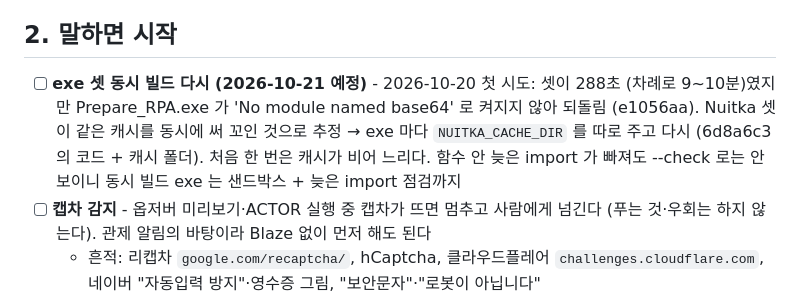
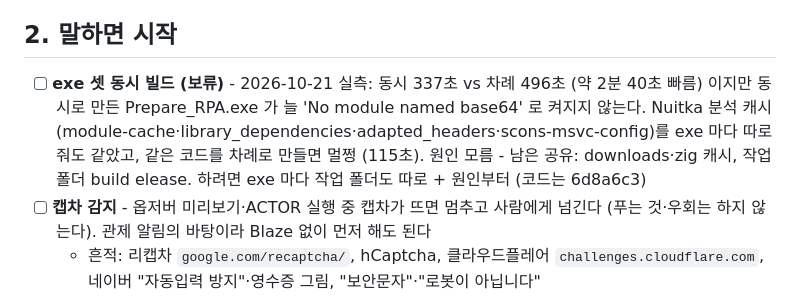
Before and after one commit to TE-JA-VA/RPA, a Markdown page: docs/TODO.md, the part around the change. GitHub-like rendering.

Commit message:
TODO: exe 동시 빌드 보류 - 2026-10-21 실측 (동시 337초·차례 496초, 동시는 Prepare_RPA 가 base64 없이 켜지지 않음, 분석 캐시 따로도 같음)
Co-Authored-By: Claude Opus 5.5 <noreply@anthropic.com>

```diff
--- a/docs/TODO.md
+++ b/docs/TODO.md
@@ -24,7 +24,8 @@
 
 ## 2. 말하면 시작
 
-- [ ] **exe 셋 동시 빌드 다시 (2026-10-21 예정)** - 2026-10-20 첫 시도: 셋이 288초 (차례로 9~10분)였지만 Prepare_RPA.exe 가 'No module named base64' 로 켜지지 않아 되돌림 (e1056aa). Nuitka 셋이 같은 캐시를 동시에 써 꼬인 것으로 추정 → exe 마다 `NUITKA_CACHE_DIR` 를 따로 주고 다시 (6d8a6c3 의 코드 + 캐시 폴더). 처음 한 번은 캐시가 비어 느리다. 함수 안 늦은 import 가 빠져도 --check 로는 안 보이니 동시 빌드 exe 는 샌드박스 + 늦은 import 점검까지
+- [ ] **exe 셋 동시 빌드 (보류)** - 2026-10-21 실측: 동시 337초 vs 차례 496초 (약 2분 40초 빠름) 이지만 동시로 만든 Prepare_RPA.exe 가 늘 'No module named base64' 로 켜지지 않는다. Nuitka 분석 캐시(module-cache·library_dependencies·adapted_headers·scons-msvc-config)를 exe 마다 따로 줘도 같았고, 같은 코드를 차례로 만들면 멀쩡 (115초). 원인 모름 - 남은 공유: downloads·zig 캐시, 작업 폴더 build
+elease. 하려면 exe 마다 작업 폴더도 따로 + 원인부터 (코드는 6d8a6c3)
 - [ ] **캡차 감지** - 옵저버 미리보기·ACTOR 실행 중 캡차가 뜨면 멈추고 사람에게 넘긴다 (푸는 것·우회는 하지 않는다). 관제 알림의 바탕이라 Blaze 없이 먼저 해도 된다
   - 흔적: 리캡차 `google.com/recaptcha/`, hCaptcha, 클라우드플레어 `challenges.cloudflare.com`, 네이버 "자동입력 방지"·영수증 그림, "보안문자"·"로봇이 아닙니다"
   - 네이버는 직접 두드리지 말고 캡차가 뜬 옵저버 기록 파일로 확인 (차단 위험)
```
